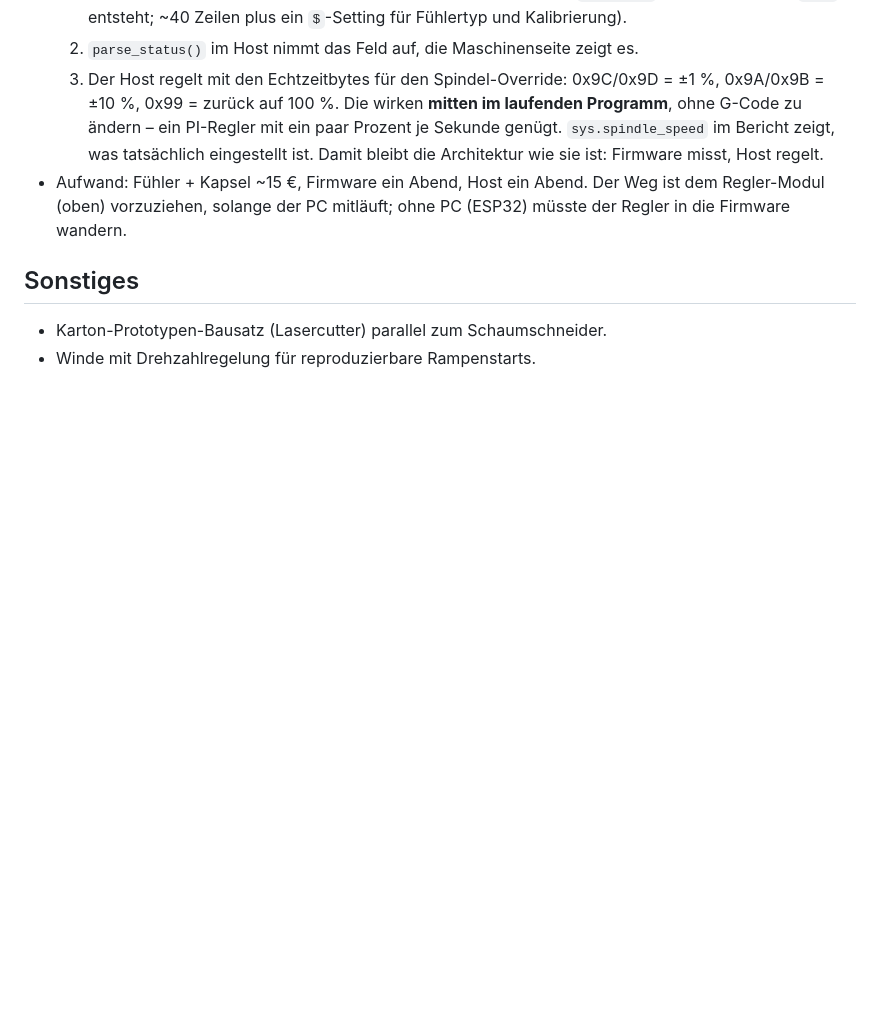
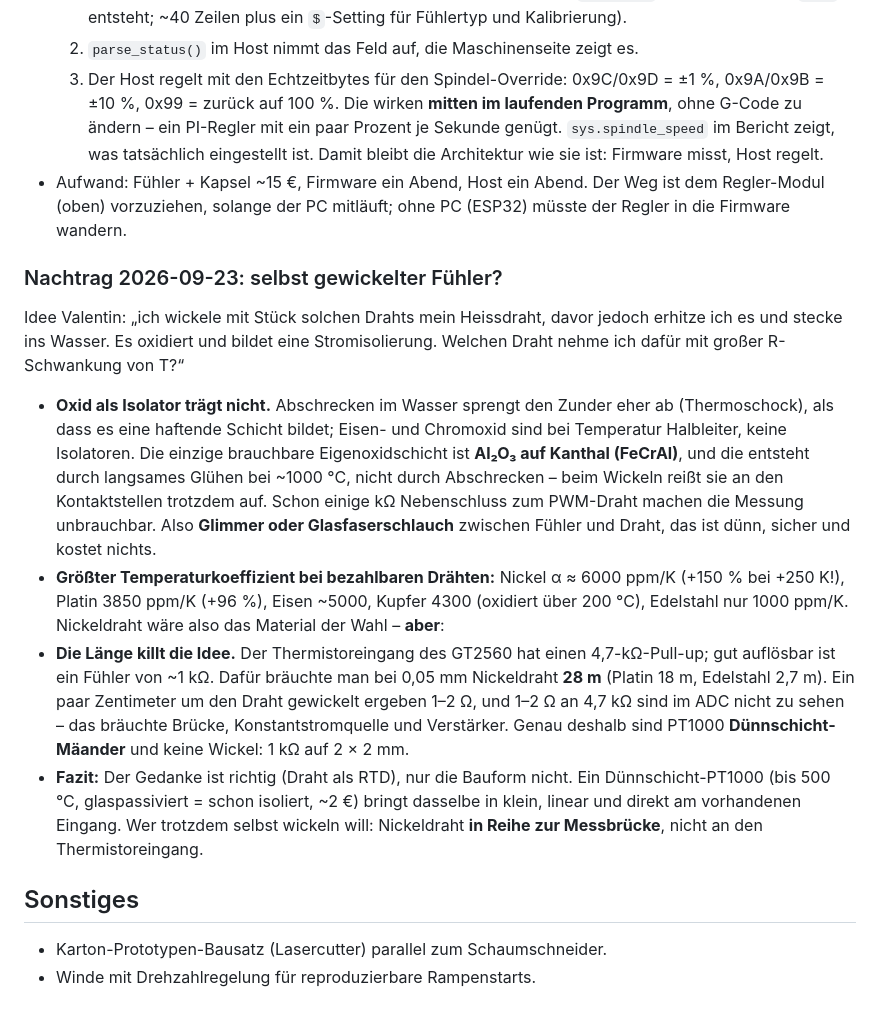
Before and after one commit to vheinitz/foamcut, a Markdown page: idee/zukunft.md, the part around the change. Drawn GitHub-style; blank space fills up the shorter version.

Commit message:
zukunft.md: warum ein selbst gewickelter RTD am Heissdraht nicht traegt
Oxid vom Abschrecken isoliert nicht (Zunder platzt ab, Oxide sind bei
Temperatur Halbleiter); Nickel haette zwar den groessten
Temperaturkoeffizienten (6000 ppm/K), aber fuer 1 kOhm braeuchte man 28 m
bei 0,05 mm - deshalb sind PT1000 Duennschicht-Maeander. Glimmer oder
Glasfaser als Isolation, fertiges PT1000 als Fuehler.

Co-Authored-By: Claude Opus 5 (1M context) <noreply@anthropic.com>
Claude-Session: https://claude.ai/code/session_01QNkYf1gq316zPTRfzf4ecE

```diff
--- a/idee/zukunft.md
+++ b/idee/zukunft.md
@@ -232,6 +232,37 @@ NiCr tatsächlich zu grob, ein echter Fühler ist genauer. Bedingungen:
   Weg ist dem Regler-Modul (oben) vorzuziehen, solange der PC mitläuft; ohne
   PC (ESP32) müsste der Regler in die Firmware wandern.
 
+### Nachtrag 2026-09-23: selbst gewickelter Fühler?
+Idee Valentin: „ich wickele mit Stück solchen Drahts mein Heissdraht, davor
+jedoch erhitze ich es und stecke ins Wasser. Es oxidiert und bildet eine
+Stromisolierung. Welchen Draht nehme ich dafür mit großer R-Schwankung von T?“
+
+- **Oxid als Isolator trägt nicht.** Abschrecken im Wasser sprengt den Zunder
+  eher ab (Thermoschock), als dass es eine haftende Schicht bildet; Eisen- und
+  Chromoxid sind bei Temperatur Halbleiter, keine Isolatoren. Die einzige
+  brauchbare Eigenoxidschicht ist **Al₂O₃ auf Kanthal (FeCrAl)**, und die
+  entsteht durch langsames Glühen bei ~1000 °C, nicht durch Abschrecken – beim
+  Wickeln reißt sie an den Kontaktstellen trotzdem auf. Schon einige kΩ
+  Nebenschluss zum PWM-Draht machen die Messung unbrauchbar. Also **Glimmer
+  oder Glasfaserschlauch** zwischen Fühler und Draht, das ist dünn, sicher und
+  kostet nichts.
+- **Größter Temperaturkoeffizient bei bezahlbaren Drähten:** Nickel
+  α ≈ 6000 ppm/K (+150 % bei +250 K!), Platin 3850 ppm/K (+96 %), Eisen
+  ~5000, Kupfer 4300 (oxidiert über 200 °C), Edelstahl nur 1000 ppm/K.
+  Nickeldraht wäre also das Material der Wahl – **aber**:
+- **Die Länge killt die Idee.** Der Thermistoreingang des GT2560 hat einen
+  4,7-kΩ-Pull-up; gut auflösbar ist ein Fühler von ~1 kΩ. Dafür bräuchte man
+  bei 0,05 mm Nickeldraht **28 m** (Platin 18 m, Edelstahl 2,7 m). Ein paar
+  Zentimeter um den Draht gewickelt ergeben 1–2 Ω, und 1–2 Ω an 4,7 kΩ sind
+  im ADC nicht zu sehen – das bräuchte Brücke, Konstantstromquelle und
+  Verstärker. Genau deshalb sind PT1000 **Dünnschicht-Mäander** und keine
+  Wickel: 1 kΩ auf 2 × 2 mm.
+- **Fazit:** Der Gedanke ist richtig (Draht als RTD), nur die Bauform nicht.
+  Ein Dünnschicht-PT1000 (bis 500 °C, glaspassiviert = schon isoliert, ~2 €)
+  bringt dasselbe in klein, linear und direkt am vorhandenen Eingang. Wer
+  trotzdem selbst wickeln will: Nickeldraht **in Reihe zur Messbrücke**, nicht
+  an den Thermistoreingang.
+
 ## Sonstiges
 - Karton-Prototypen-Bausatz (Lasercutter) parallel zum Schaumschneider.
 - Winde mit Drehzahlregelung für reproduzierbare Rampenstarts.
```
